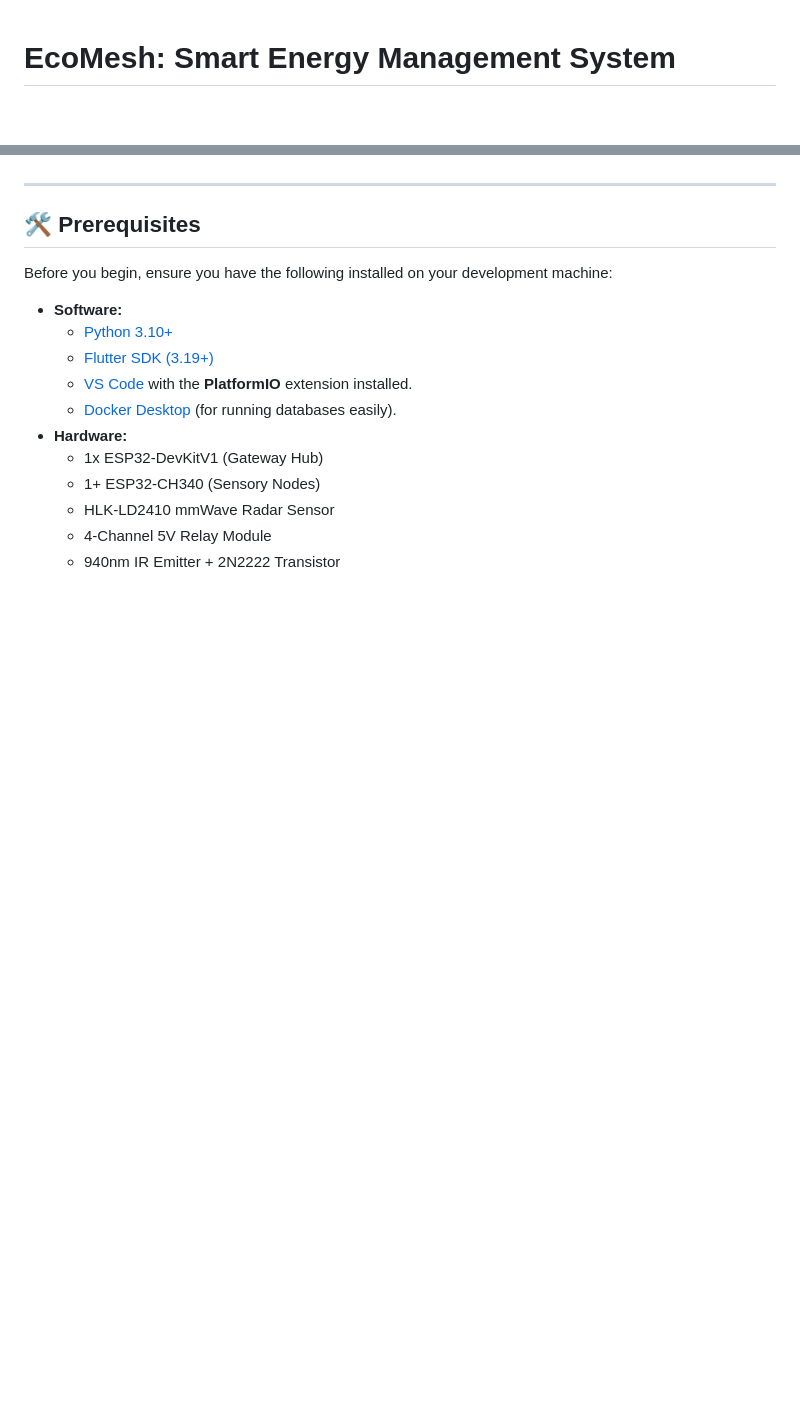
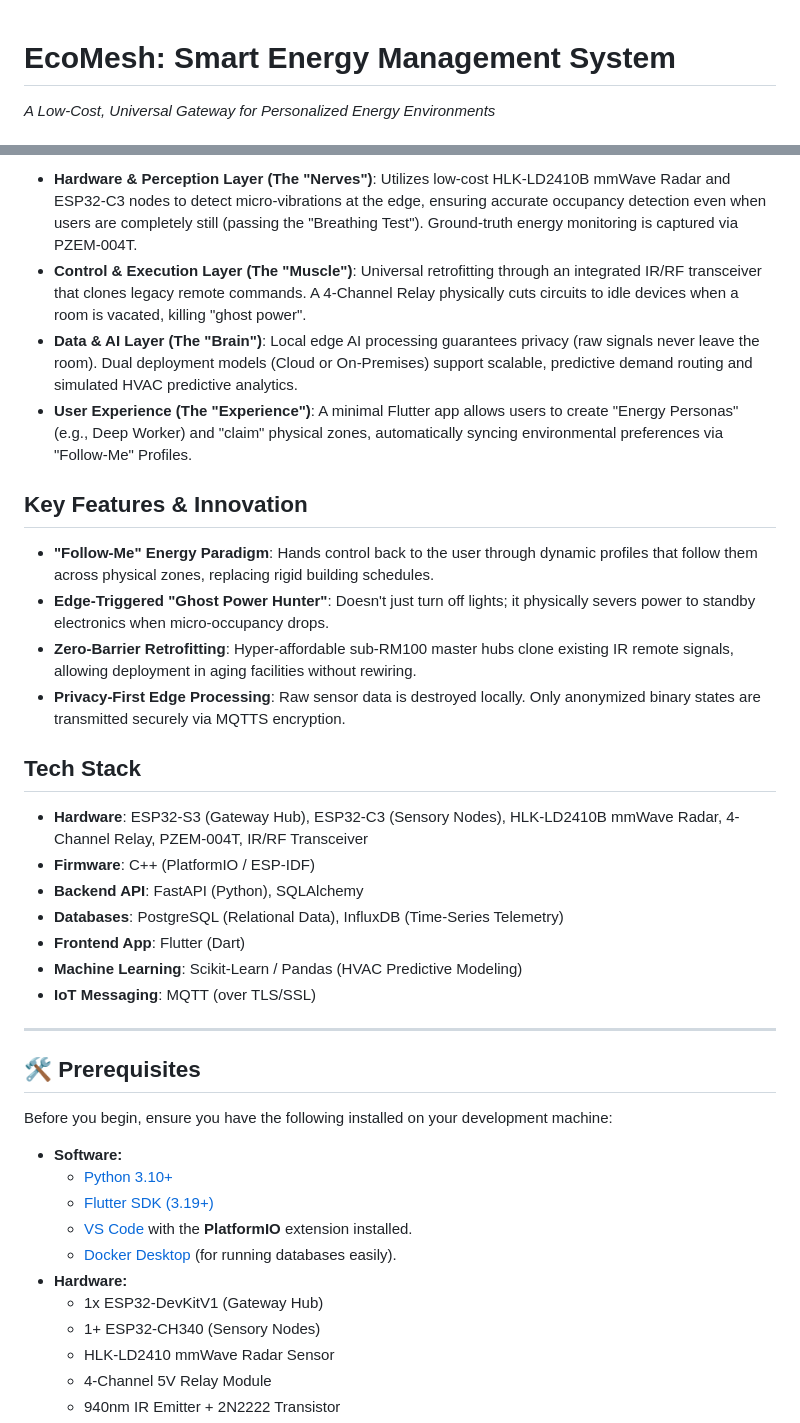
Before and after one commit to yin-june/ecomesh, a Markdown page: README.md, 2 parts joined by grey strips. GitHub-like rendering; blank space fills up the shorter version.

```diff
--- a/README.md
+++ b/README.md
@@ -1,2 +1,3 @@
 # EcoMesh: Smart Energy Management System
+*A Low-Cost, Universal Gateway for Personalized Energy Environments*
 
@@ -4,3 +59,22 @@ EcoMesh is an intelligent, decentralized energy management framework combining E
+- **Hardware & Perception Layer (The "Nerves")**: Utilizes low-cost HLK-LD2410B mmWave Radar and ESP32-C3 nodes to detect micro-vibrations at the edge, ensuring accurate occupancy detection even when users are completely still (passing the "Breathing Test"). Ground-truth energy monitoring is captured via PZEM-004T.
+- **Control & Execution Layer (The "Muscle")**: Universal retrofitting through an integrated IR/RF transceiver that clones legacy remote commands. A 4-Channel Relay physically cuts circuits to idle devices when a room is vacated, killing "ghost power".
+- **Data & AI Layer (The "Brain")**: Local edge AI processing guarantees privacy (raw signals never leave the room). Dual deployment models (Cloud or On-Premises) support scalable, predictive demand routing and simulated HVAC predictive analytics.
+- **User Experience (The "Experience")**: A minimal Flutter app allows users to create "Energy Personas" (e.g., Deep Worker) and "claim" physical zones, automatically syncing environmental preferences via "Follow-Me" Profiles.
+
+## Key Features & Innovation
+- **"Follow-Me" Energy Paradigm**: Hands control back to the user through dynamic profiles that follow them across physical zones, replacing rigid building schedules.
+- **Edge-Triggered "Ghost Power Hunter"**: Doesn't just turn off lights; it physically severs power to standby electronics when micro-occupancy drops.
+- **Zero-Barrier Retrofitting**: Hyper-affordable sub-RM100 master hubs clone existing IR remote signals, allowing deployment in aging facilities without rewiring.
+- **Privacy-First Edge Processing**: Raw sensor data is destroyed locally. Only anonymized binary states are transmitted securely via MQTTS encryption.
+
+## Tech Stack
+- **Hardware**: ESP32-S3 (Gateway Hub), ESP32-C3 (Sensory Nodes), HLK-LD2410B mmWave Radar, 4-Channel Relay, PZEM-004T, IR/RF Transceiver
+- **Firmware**: C++ (PlatformIO / ESP-IDF)
+- **Backend API**: FastAPI (Python), SQLAlchemy
+- **Databases**: PostgreSQL (Relational Data), InfluxDB (Time-Series Telemetry)
+- **Frontend App**: Flutter (Dart)
+- **Machine Learning**: Scikit-Learn / Pandas (HVAC Predictive Modeling)
+- **IoT Messaging**: MQTT (over TLS/SSL)
 
 ---
 
```
Also changed, not shown: other parts of README.md (+55 -1 lines).
